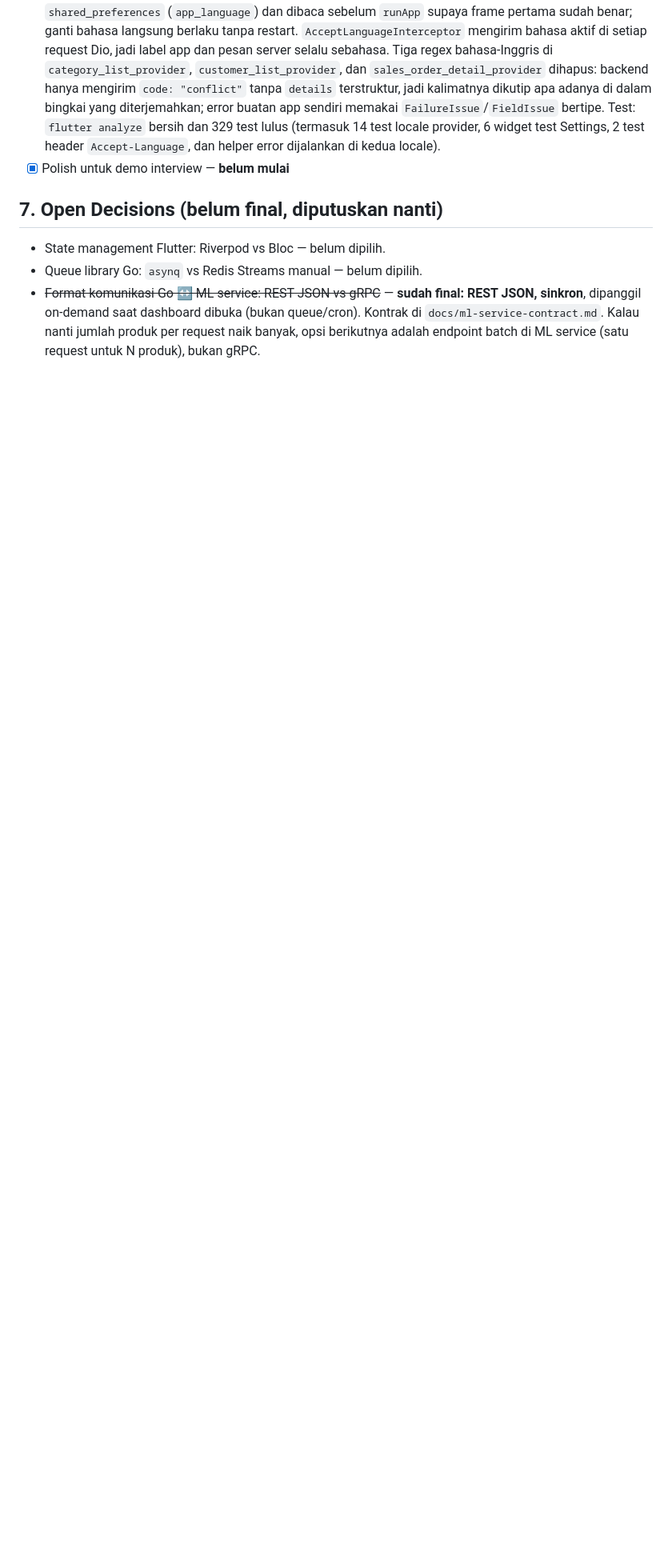
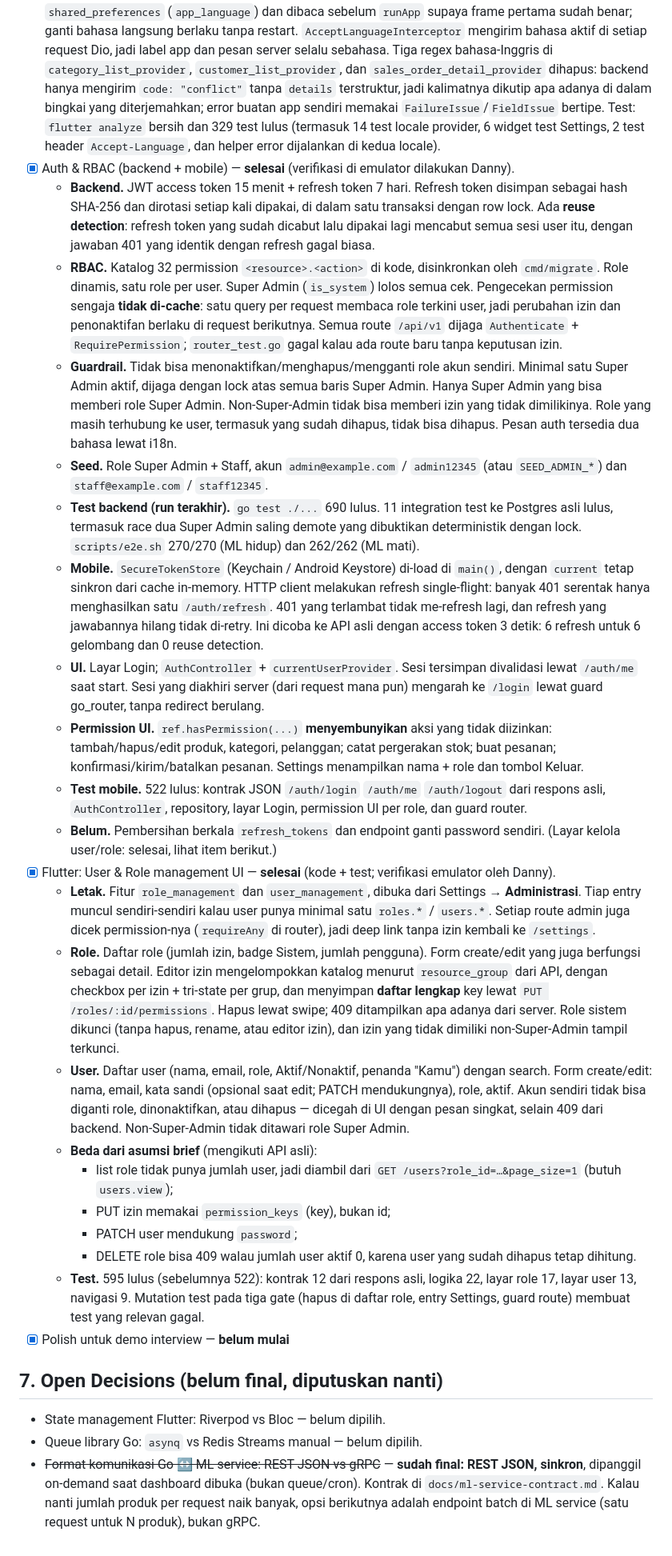
Before and after one commit to dannyalfandi/AI-Powered-Inventory-Sales-Intelligence-System, a Markdown page: docs/architecture.md, the part around one of its changes. Shown at 80% size. Rendered like a GitHub page; blank space fills up the shorter version.

Commit message:
update doc architecture

```diff
--- a/docs/architecture.md
+++ b/docs/architecture.md
@@ -91,6 +91,27 @@ Flutter ──Accept-Language: en──> Go API ──"lang":"en"──> ML serv
 - [x] AI-generated insight — **selesai dalam bentuk rule-based/statistik** (`GET /api/v1/analytics/insights` menghasilkan kalimat per produk seperti "Penjualan naik 32,0% dalam 4 minggu terakhir (1848 unit vs 1400 unit periode sebelumnya)." — persis contoh insight di rencana awal. Perhitungan murni statistik di ML service (bandingkan 14 hari terakhir vs 14 hari sebelumnya, ambang stabil 5%), **belum memakai LLM**; upgrade ke natural language via LLM tetap terbuka sebagai fase terpisah kalau diperlukan.)
 - [x] i18n bahasa (Indonesia/English) lewat `Accept-Language` — **selesai** (paket `backend/internal/i18n` dengan 47 key pesan; seluruh pesan di service layer Go (product, category, inventory, customer, sales order, analytics) dan envelope handler sekarang dirender dari katalog, bukan string literal; ML service punya katalog sendiri di `app/core/i18n.py` untuk kalimat insight dan pesan validasinya, dipilih lewat field `lang` yang diteruskan Go dari Accept-Language. Default `id` supaya klien lama tidak berubah; `Content-Language` dikirim balik. Test: 15 test i18n Go + test pesan dua bahasa per service, 27 test i18n Python; `scripts/e2e.sh` 159/159 termasuk 13 skenario id-vs-en.)
 - [x] Flutter: pemilih bahasa (Indonesia/English) — **kode selesai, menunggu verifikasi emulator oleh Danny**. `flutter_localizations` + `l10n.yaml` + `lib/l10n/app_en.arb`/`app_id.arb` (267 key, English sebagai template dan default app). Halaman **Settings** baru (route `/settings`, dibuka dari ikon di app bar Dashboard — bukan tab ke-6, karena bottom nav sudah penuh 5 tab), pilihan disimpan di `shared_preferences` (`app_language`) dan dibaca sebelum `runApp` supaya frame pertama sudah benar; ganti bahasa langsung berlaku tanpa restart. `AcceptLanguageInterceptor` mengirim bahasa aktif di setiap request Dio, jadi label app dan pesan server selalu sebahasa. Tiga regex bahasa-Inggris di `category_list_provider`, `customer_list_provider`, dan `sales_order_detail_provider` dihapus: backend hanya mengirim `code: "conflict"` tanpa `details` terstruktur, jadi kalimatnya dikutip apa adanya di dalam bingkai yang diterjemahkan; error buatan app sendiri memakai `FailureIssue`/`FieldIssue` bertipe. Test: `flutter analyze` bersih dan 329 test lulus (termasuk 14 test locale provider, 6 widget test Settings, 2 test header `Accept-Language`, dan helper error dijalankan di kedua locale).
+- [x] Auth & RBAC (backend + mobile) — **selesai** (verifikasi di emulator dilakukan Danny).
+  - **Backend.** JWT access token 15 menit + refresh token 7 hari. Refresh token disimpan sebagai hash SHA-256 dan dirotasi setiap kali dipakai, di dalam satu transaksi dengan row lock. Ada **reuse detection**: refresh token yang sudah dicabut lalu dipakai lagi mencabut semua sesi user itu, dengan jawaban 401 yang identik dengan refresh gagal biasa.
+  - **RBAC.** Katalog 32 permission `<resource>.<action>` di kode, disinkronkan oleh `cmd/migrate`. Role dinamis, satu role per user. Super Admin (`is_system`) lolos semua cek. Pengecekan permission sengaja **tidak di-cache**: satu query per request membaca role terkini user, jadi perubahan izin dan penonaktifan berlaku di request berikutnya. Semua route `/api/v1` dijaga `Authenticate` + `RequirePermission`; `router_test.go` gagal kalau ada route baru tanpa keputusan izin.
+  - **Guardrail.** Tidak bisa menonaktifkan/menghapus/mengganti role akun sendiri. Minimal satu Super Admin aktif, dijaga dengan lock atas semua baris Super Admin. Hanya Super Admin yang bisa memberi role Super Admin. Non-Super-Admin tidak bisa memberi izin yang tidak dimilikinya. Role yang masih terhubung ke user, termasuk yang sudah dihapus, tidak bisa dihapus. Pesan auth tersedia dua bahasa lewat i18n.
+  - **Seed.** Role Super Admin + Staff, akun `admin@example.com` / `admin12345` (atau `SEED_ADMIN_*`) dan `staff@example.com` / `staff12345`.
+  - **Test backend (run terakhir).** `go test ./...` 690 lulus. 11 integration test ke Postgres asli lulus, termasuk race dua Super Admin saling demote yang dibuktikan deterministik dengan lock. `scripts/e2e.sh` 270/270 (ML hidup) dan 262/262 (ML mati).
+  - **Mobile.** `SecureTokenStore` (Keychain / Android Keystore) di-load di `main()`, dengan `current` tetap sinkron dari cache in-memory. HTTP client melakukan refresh single-flight: banyak 401 serentak hanya menghasilkan satu `/auth/refresh`. 401 yang terlambat tidak me-refresh lagi, dan refresh yang jawabannya hilang tidak di-retry. Ini dicoba ke API asli dengan access token 3 detik: 6 refresh untuk 6 gelombang dan 0 reuse detection.
+  - **UI.** Layar Login; `AuthController` + `currentUserProvider`. Sesi tersimpan divalidasi lewat `/auth/me` saat start. Sesi yang diakhiri server (dari request mana pun) mengarah ke `/login` lewat guard go_router, tanpa redirect berulang.
+  - **Permission UI.** `ref.hasPermission(...)` **menyembunyikan** aksi yang tidak diizinkan: tambah/hapus/edit produk, kategori, pelanggan; catat pergerakan stok; buat pesanan; konfirmasi/kirim/batalkan pesanan. Settings menampilkan nama + role dan tombol Keluar.
+  - **Test mobile.** 522 lulus: kontrak JSON `/auth/login` `/auth/me` `/auth/logout` dari respons asli, `AuthController`, repository, layar Login, permission UI per role, dan guard router.
+  - **Belum.** Pembersihan berkala `refresh_tokens` dan endpoint ganti password sendiri. (Layar kelola user/role: selesai, lihat item berikut.)
+- [x] Flutter: User & Role management UI — **selesai** (kode + test; verifikasi emulator oleh Danny).
+  - **Letak.** Fitur `role_management` dan `user_management`, dibuka dari Settings → **Administrasi**. Tiap entry muncul sendiri-sendiri kalau user punya minimal satu `roles.*` / `users.*`. Setiap route admin juga dicek permission-nya (`requireAny` di router), jadi deep link tanpa izin kembali ke `/settings`.
+  - **Role.** Daftar role (jumlah izin, badge Sistem, jumlah pengguna). Form create/edit yang juga berfungsi sebagai detail. Editor izin mengelompokkan katalog menurut `resource_group` dari API, dengan checkbox per izin + tri-state per grup, dan menyimpan **daftar lengkap** key lewat `PUT /roles/:id/permissions`. Hapus lewat swipe; 409 ditampilkan apa adanya dari server. Role sistem dikunci (tanpa hapus, rename, atau editor izin), dan izin yang tidak dimiliki non-Super-Admin tampil terkunci.
+  - **User.** Daftar user (nama, email, role, Aktif/Nonaktif, penanda "Kamu") dengan search. Form create/edit: nama, email, kata sandi (opsional saat edit; PATCH mendukungnya), role, aktif. Akun sendiri tidak bisa diganti role, dinonaktifkan, atau dihapus — dicegah di UI dengan pesan singkat, selain 409 dari backend. Non-Super-Admin tidak ditawari role Super Admin.
+  - **Beda dari asumsi brief** (mengikuti API asli):
+    - list role tidak punya jumlah user, jadi diambil dari `GET /users?role_id=…&page_size=1` (butuh `users.view`);
+    - PUT izin memakai `permission_keys` (key), bukan id;
+    - PATCH user mendukung `password`;
+    - DELETE role bisa 409 walau jumlah user aktif 0, karena user yang sudah dihapus tetap dihitung.
+  - **Test.** 595 lulus (sebelumnya 522): kontrak 12 dari respons asli, logika 22, layar role 17, layar user 13, navigasi 9. Mutation test pada tiga gate (hapus di daftar role, entry Settings, guard route) membuat test yang relevan gagal.
 - [x] Polish untuk demo interview — **belum mulai**
 
 ## 7. Open Decisions (belum final, diputuskan nanti)
```
Also changed, not shown: other parts of docs/architecture.md (+1 -1 lines).
